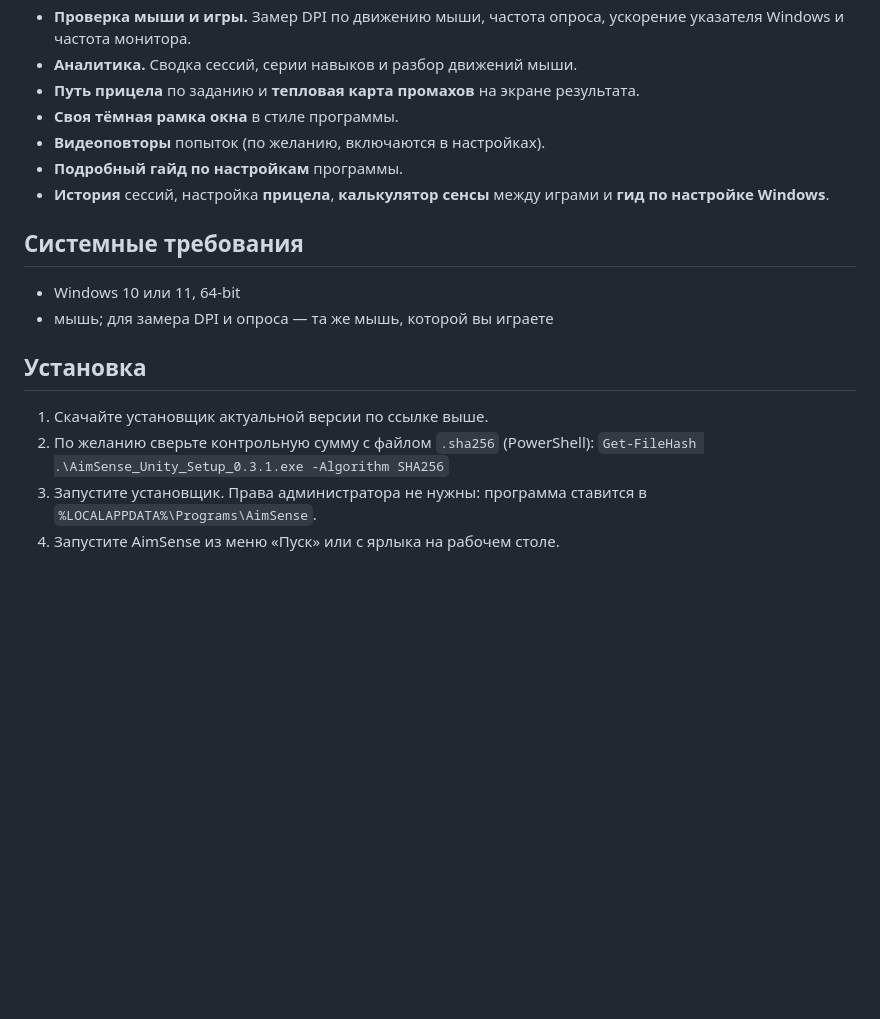
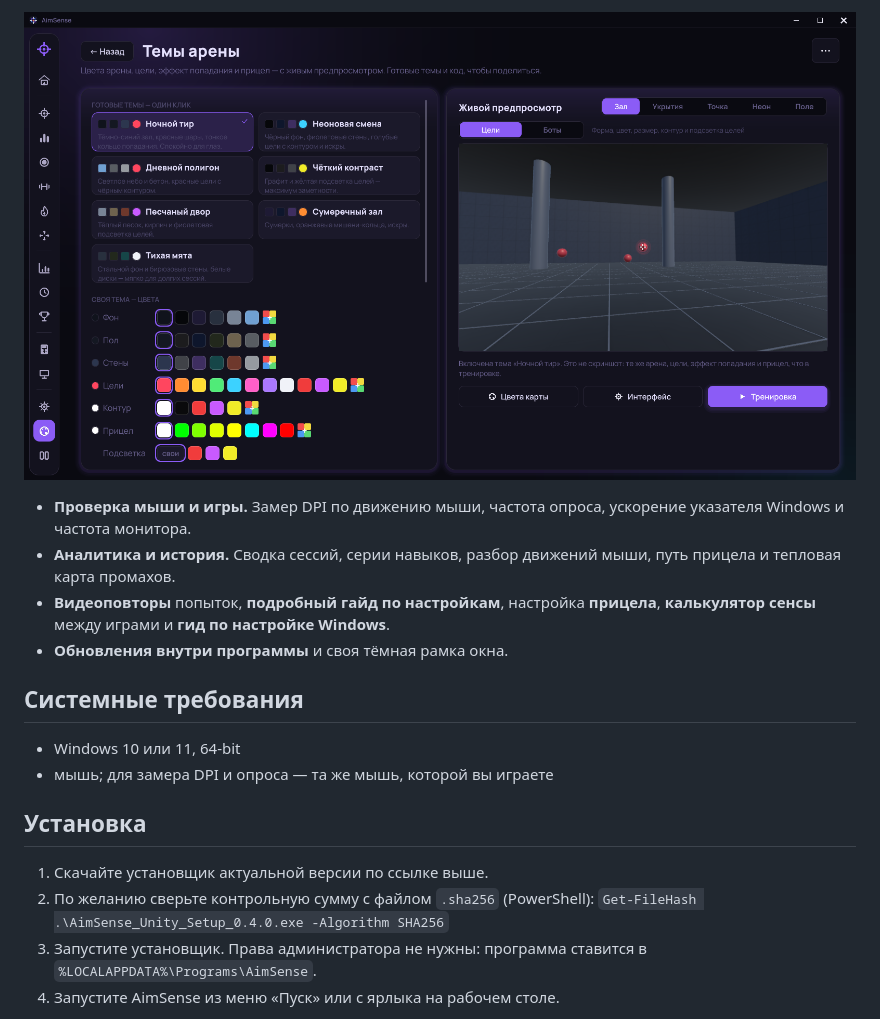
Before and after one commit to silevril/AimSense-Releases, a Markdown page: README.md, the part around one of its changes. GitHub-like rendering; pictures changed too: screenshots/themes.png (added); blank space fills up the shorter version.

Commit message:
AimSense 0.4.0: README download link, screenshots

```diff
--- a/README.md
+++ b/README.md
@@ -28,10 +44,9 @@ AimSense считает сантиметры на полный оборот, п
+![Темы арены](screenshots/themes.png)
+
 - **Проверка мыши и игры.** Замер DPI по движению мыши, частота опроса, ускорение указателя Windows и частота монитора.
-- **Аналитика.** Сводка сессий, серии навыков и разбор движений мыши.
-- **Путь прицела** по заданию и **тепловая карта промахов** на экране результата.
-- **Своя тёмная рамка окна** в стиле программы.
-- **Видеоповторы** попыток (по желанию, включаются в настройках).
-- **Подробный гайд по настройкам** программы.
-- **История** сессий, настройка **прицела**, **калькулятор сенсы** между играми и **гид по настройке Windows**.
+- **Аналитика и история.** Сводка сессий, серии навыков, разбор движений мыши, путь прицела и тепловая карта промахов.
+- **Видеоповторы** попыток, **подробный гайд по настройкам**, настройка **прицела**, **калькулятор сенсы** между играми и **гид по настройке Windows**.
+- **Обновления внутри программы** и своя тёмная рамка окна.
 
 ## Системные требования
 
@@ -42,7 +57,7 @@ AimSense считает сантиметры на полный оборот, п
 
 1. Скачайте установщик актуальной версии по ссылке выше.
 2. По желанию сверьте контрольную сумму с файлом `.sha256` (PowerShell):
-   `Get-FileHash .\AimSense_Unity_Setup_0.3.1.exe -Algorithm SHA256`
+   `Get-FileHash .\AimSense_Unity_Setup_0.4.0.exe -Algorithm SHA256`
 3. Запустите установщик. Права администратора не нужны: программа ставится в `%LOCALAPPDATA%\Programs\AimSense`.
 4. Запустите AimSense из меню «Пуск» или с ярлыка на рабочем столе.
 
```
Also changed, not shown: other parts of README.md (+19 -3 lines), screenshots/benchmark.png (added), screenshots/drill.png (added), screenshots/home.png (added), screenshots/playlists.png (added), screenshots/tactics.png (added).
